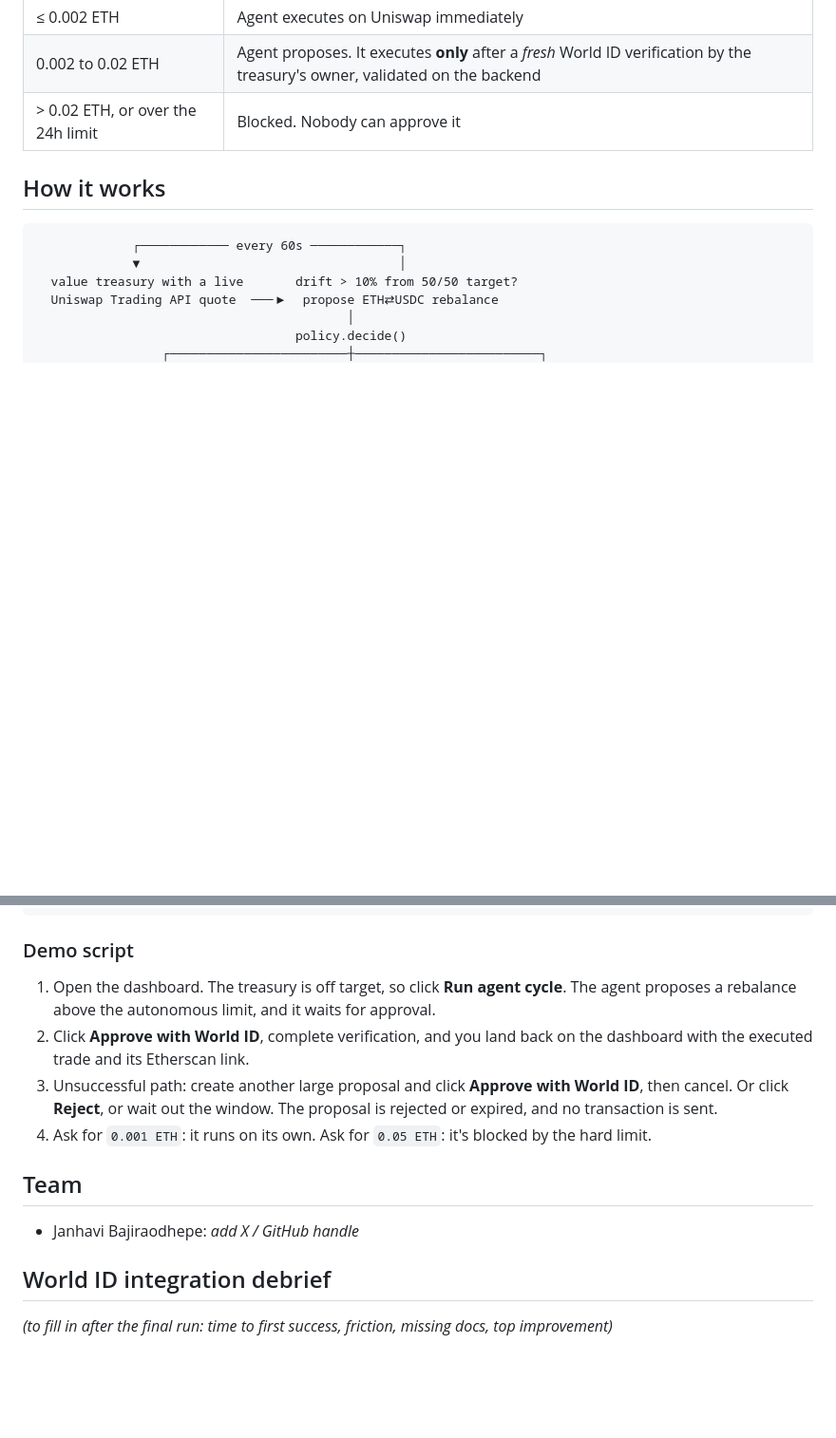
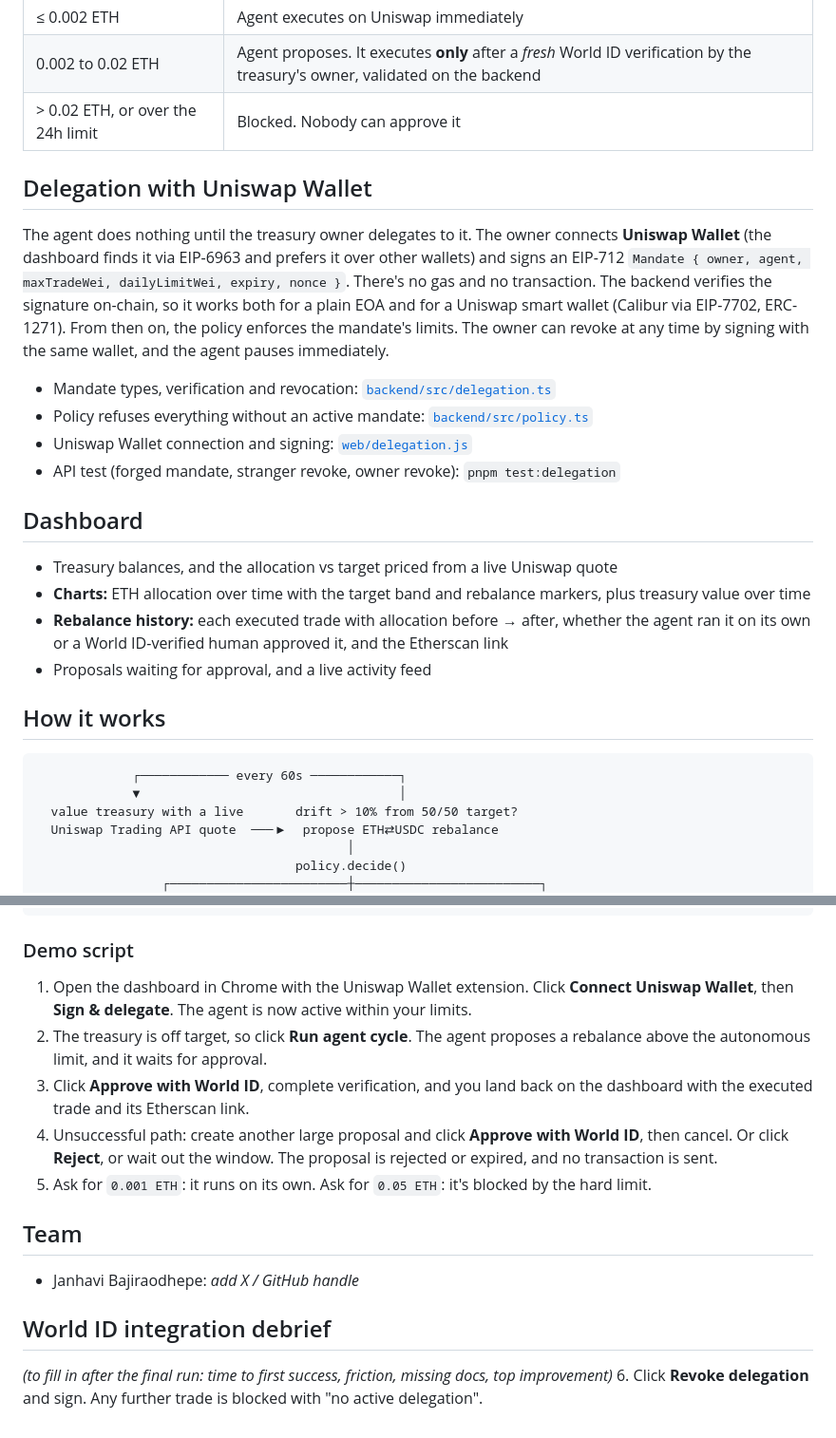
Before and after one commit to janhavidhepe89-pixel/AXIS, a Markdown page: README.md, 2 parts joined by grey strips. Shown at 95% size. Rendered like a GitHub page; blank space fills up the shorter version.

Commit message:
Document Uniswap Wallet delegation and dashboard charts
Co-Authored-By: Claude Opus 5.5 <noreply@anthropic.com>

```diff
--- a/README.md
+++ b/README.md
@@ -9,6 +9,22 @@ AI agents that hold money have an uncomfortable choice: either a human signs eve
 | ≤ 0.002 ETH | Agent executes on Uniswap immediately |
 | 0.002 to 0.02 ETH | Agent proposes. It executes **only** after a *fresh* World ID verification by the treasury's owner, validated on the backend |
 | > 0.02 ETH, or over the 24h limit | Blocked. Nobody can approve it |
+
+## Delegation with Uniswap Wallet
+
+The agent does nothing until the treasury owner delegates to it. The owner connects **Uniswap Wallet** (the dashboard finds it via EIP-6963 and prefers it over other wallets) and signs an EIP-712 `Mandate { owner, agent, maxTradeWei, dailyLimitWei, expiry, nonce }`. There's no gas and no transaction. The backend verifies the signature on-chain, so it works both for a plain EOA and for a Uniswap smart wallet (Calibur via EIP-7702, ERC-1271). From then on, the policy enforces the mandate's limits. The owner can revoke at any time by signing with the same wallet, and the agent pauses immediately.
+
+- Mandate types, verification and revocation: [`backend/src/delegation.ts`](backend/src/delegation.ts)
+- Policy refuses everything without an active mandate: [`backend/src/policy.ts`](backend/src/policy.ts)
+- Uniswap Wallet connection and signing: [`web/delegation.js`](web/delegation.js)
+- API test (forged mandate, stranger revoke, owner revoke): `pnpm test:delegation`
+
+## Dashboard
+
+- Treasury balances, and the allocation vs target priced from a live Uniswap quote
+- **Charts:** ETH allocation over time with the target band and rebalance markers, plus treasury value over time
+- **Rebalance history:** each executed trade with allocation before → after, whether the agent ran it on its own or a World ID-verified human approved it, and the Etherscan link
+- Proposals waiting for approval, and a live activity feed
 
 ## How it works
 
@@ -100,10 +116,11 @@ pnpm smoke:swap 0.001       # optional: one live ETH->USDC swap
 
 ### Demo script
 
-1. Open the dashboard. The treasury is off target, so click **Run agent cycle**. The agent proposes a rebalance above the autonomous limit, and it waits for approval.
-2. Click **Approve with World ID**, complete verification, and you land back on the dashboard with the executed trade and its Etherscan link.
-3. Unsuccessful path: create another large proposal and click **Approve with World ID**, then cancel. Or click **Reject**, or wait out the window. The proposal is rejected or expired, and no transaction is sent.
-4. Ask for `0.001 ETH`: it runs on its own. Ask for `0.05 ETH`: it's blocked by the hard limit.
+1. Open the dashboard in Chrome with the Uniswap Wallet extension. Click **Connect Uniswap Wallet**, then **Sign & delegate**. The agent is now active within your limits.
+2. The treasury is off target, so click **Run agent cycle**. The agent proposes a rebalance above the autonomous limit, and it waits for approval.
+3. Click **Approve with World ID**, complete verification, and you land back on the dashboard with the executed trade and its Etherscan link.
+4. Unsuccessful path: create another large proposal and click **Approve with World ID**, then cancel. Or click **Reject**, or wait out the window. The proposal is rejected or expired, and no transaction is sent.
+5. Ask for `0.001 ETH`: it runs on its own. Ask for `0.05 ETH`: it's blocked by the hard limit.
 
 ## Team
 
@@ -112,3 +129,4 @@ pnpm smoke:swap 0.001       # optional: one live ETH->USDC swap
 ## World ID integration debrief
 
 _(to fill in after the final run: time to first success, friction, missing docs, top improvement)_
+6. Click **Revoke delegation** and sign. Any further trade is blocked with "no active delegation".
```
